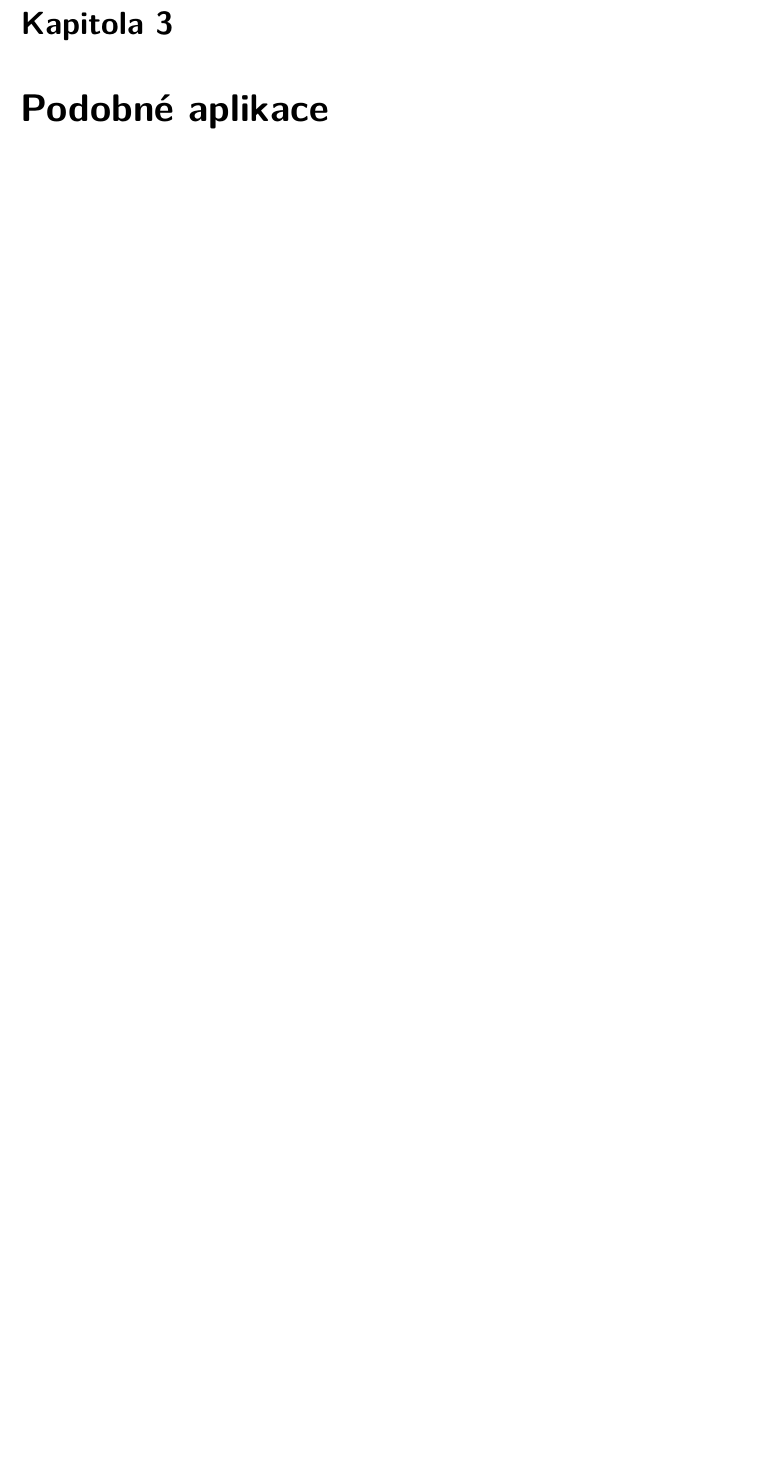
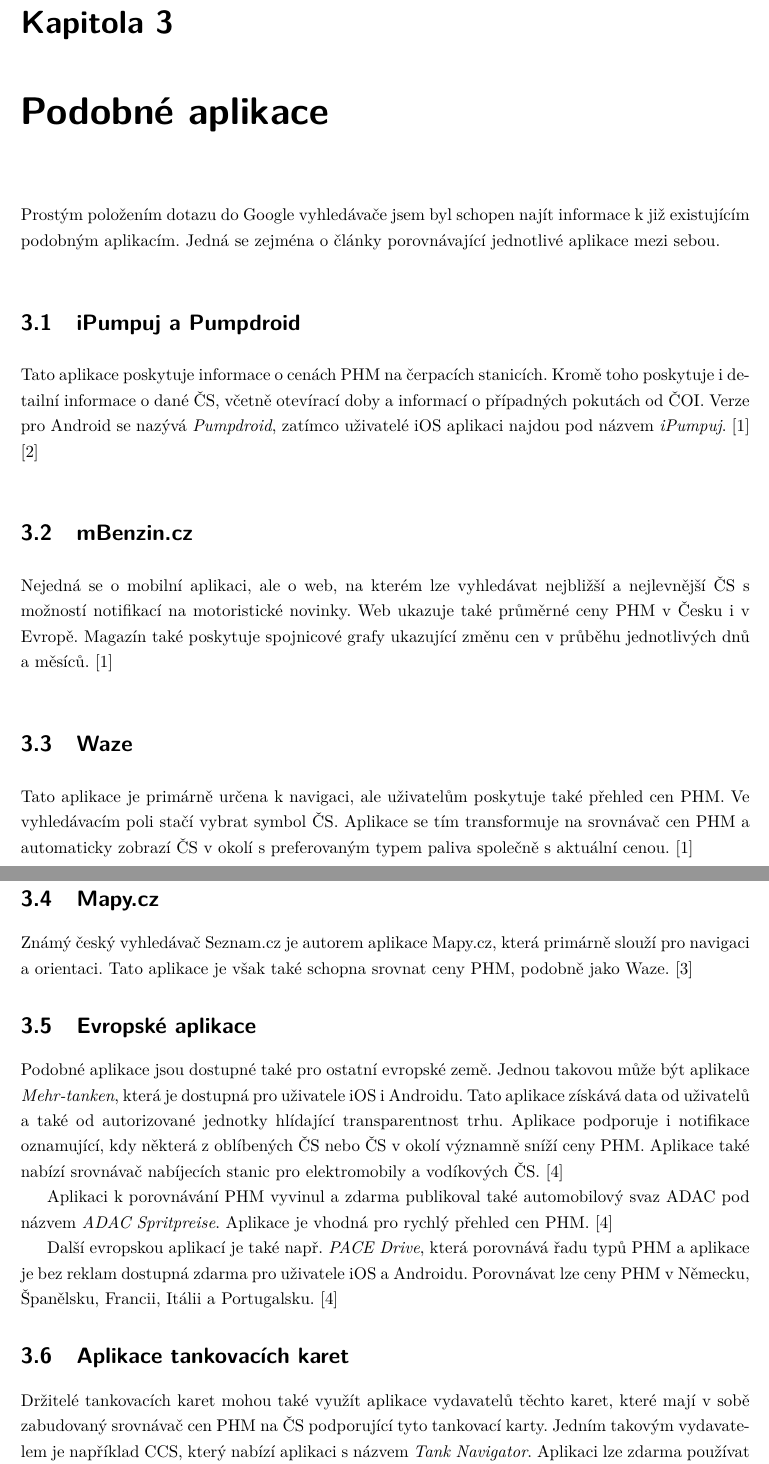
Before and after one commit to POL0423/BachelorThesis, a LaTeX thesis (BachelorThesis.tex, which reads Chapters/SimilarApplications.tex): part of page 11 of 20 before the commit and two parts of pages 12 and 13 of 22 after it, the two joined at a grey line, cut so that both start at the same text, the shorter picture padded with empty space. Compiled offline with pdfLaTeX.

Commit message:
Podobné aplikace k porovnání cen PHM

```diff
--- a/BachelorThesis.tex
+++ b/BachelorThesis.tex
@@ -24,27 +24,26 @@
 \Acknowledgement{Rád bych na tomto místě poděkoval všem, kteří mi s prací pomohli, protože bez nich by tato práce nevznikla.}
 
 \CzechAbstract{
-    Ve světě plném informací téměř na dosah ruky je potřeba se správně orientovat. V několika případech je nutné provést určitou formu porovnání různých vstupů stejného typu, a nejdůležitější je především porovnávání cen různých výrobků. V České republice stále roste množství automobilů, stále více a více lidí je držitelem řidičského oprávnění, a samozřejmě s rostoucím počtem automobilů roste také poptávka na pohonné hmoty. Lidé tak mají především zájem o co nejlevnější benzín či naftu. Aplikace pro porovnávání cen ulehčuje průzkum cenových hladin různých výrobků, a výjimkou nejsou právě ani pohonné hmoty na čerpacích stanicích.
+    TODO: Doplnit zhodnocení práce
 }
 
 \CzechKeywords{aplikace; pohonné hmoty; srovnávač cen; \LaTeX; bakalářská práce}
 
 \EnglishAbstract{
-    In the world full of informations almost at the tip of our hands, we need to properly orient ourselves in the sea of different stuff. In number of cases, we need to perform comparisons of various inputs of the same type, and the most important one is mainly comparing prices of different products. In Czech Republic, there's more and more motorized vehicles driving in the streets, more and more people own a driver's license, and of course with growing number of cars, there's also a growing interest in the fuel. People naturally have interest in as cheapest fuel as possible. An application for prices comparison makes it easy for you to inform yourself about prices of different products, and fuel you can get at petrol stations is no exception to that.
+    TODO: Fill in assignment conclusion
 }
 
 \EnglishKeywords{application; fuel; price comparison; \LaTeX; bachelor thesis}
 
 \AddAcronym{PHM}{Pohonné hmoty}
+\AddAcronym{ČS}{Čerpací stanice}
 \AddAcronym{GPS}{Global Positioning System}
 \AddAcronym{HTML}{Hyper Text Markup Language}
 \AddAcronym{CSS}{Cascade Style Sheet}
 \AddAcronym{SQL}{Structured Query Language}
 \AddAcronym{PHP}{Hyper Text Preprocessor}
 
-\addbibresource{biblatex-examples.bib}
 \addbibresource{resources.bib}      % Jediné skutečné knižní prameny
-\addbibresource{coffee.bib}
 
 % Novy druh tabulkoveho sloupce, ve kterem jsou cisla zarovnana podle desetinne carky
 \newcolumntype{d}[1]{D{,}{,}{#1}}
--- a/Chapters/SimilarApplications.tex
+++ b/Chapters/SimilarApplications.tex
@@ -1,3 +1,67 @@
 \chapter{Podobné aplikace}
+Prostým položením dotazu do Google vyhledávače jsem byl schopen najít
+informace k již existujícím podobným aplikacím. Jedná se zejména o články
+porovnávající jednotlivé aplikace mezi sebou.
+
+\section{iPumpuj a Pumpdroid}
+Tato aplikace poskytuje informace o cenách PHM na čerpacích stanicích.
+Kromě toho poskytuje i detailní informace o dané ČS, včetně otevírací
+doby a informací o případných pokutách od ČOI. Verze pro Android
+se nazývá \emph{Pumpdroid}, zatímco uživatelé iOS aplikaci najdou
+pod názvem \emph{iPumpuj}.
+\cite{Vrablova2022}
+\cite{Sarikova2021}
+
+\section{mBenzin.cz}
+Nejedná se o mobilní aplikaci, ale o web, na kterém lze vyhledávat
+nejbližší a nejlevnější ČS s možností notifikací na motoristické
+novinky. Web ukazuje také průměrné ceny PHM v Česku i v Evropě.
+Magazín také poskytuje spojnicové grafy ukazující změnu cen
+v průběhu jednotlivých dnů a měsíců.
+\cite{Vrablova2022}
+
+\section{Waze}
+Tato aplikace je primárně určena k navigaci, ale uživatelům poskytuje
+také přehled cen PHM. Ve vyhledávacím poli stačí vybrat symbol ČS.
+Aplikace se tím transformuje na srovnávač cen PHM a automaticky zobrazí
+ČS v okolí s preferovaným typem paliva společně s aktuální cenou.
+\cite{Vrablova2022}
+
+\section{Mapy.cz}
+Známý český vyhledávač Seznam.cz je autorem aplikace Mapy.cz, která
+primárně slouží pro navigaci a orientaci. Tato aplikace je však také
+schopna srovnat ceny PHM, podobně jako Waze.
+\cite{Vrablova2023}
+
+\section{Evropské aplikace}
+Podobné aplikace jsou dostupné také pro ostatní evropské země. Jednou
+takovou může být aplikace \emph{Mehr-tanken}, která je dostupná
+pro uživatele iOS i Androidu. Tato aplikace získává data od uživatelů
+a také od autorizované jednotky hlídající transparentnost trhu.
+Aplikace podporuje i notifikace oznamující, kdy některá z oblíbených
+ČS nebo ČS v okolí významně sníží ceny PHM. Aplikace také nabízí
+srovnávač nabíjecích stanic pro elektromobily a vodíkových ČS.
+\cite{r6fadX3YRnFIir68}
+
+Aplikaci k porovnávání PHM vyvinul a zdarma publikoval také automobilový
+svaz ADAC pod názvem \emph{ADAC Spritpreise}. Aplikace je vhodná pro rychlý
+přehled cen PHM.
+\cite{r6fadX3YRnFIir68}
+
+Další evropskou aplikací je také např. \emph{PACE Drive}, která
+porovnává řadu typů PHM a aplikace je bez reklam dostupná zdarma
+pro uživatele iOS a Androidu. Porovnávat lze ceny PHM v Německu,
+Španělsku, Francii, Itálii a Portugalsku.
+\cite{r6fadX3YRnFIir68}
+
+\section{Aplikace tankovacích karet}
+Držitelé tankovacích karet mohou také využít aplikace vydavatelů těchto
+karet, které mají v sobě zabudovaný srovnávač cen PHM na ČS podporující
+tyto tankovací karty. Jedním takovým vydavatelem je například CCS, který
+nabízí aplikaci s názvem \emph{Tank Navigator}. Aplikaci lze zdarma
+používat na iOS i Androidu, a nabízí vyhledávání ČS v okolí dle vzdálenosti,
+zobrazení ČS na mapě, navigaci k vybrané ČS, filtraci ČS dle značky řetězce
+a dostupných služeb, a další.
+\cite{Khcm5FZT2rH5pABQ}
 
 \endinput
```
Also changed, not shown: Chapters/Appendix2.tex (+1 -1 lines), resources.bib (+56 -0 lines).
